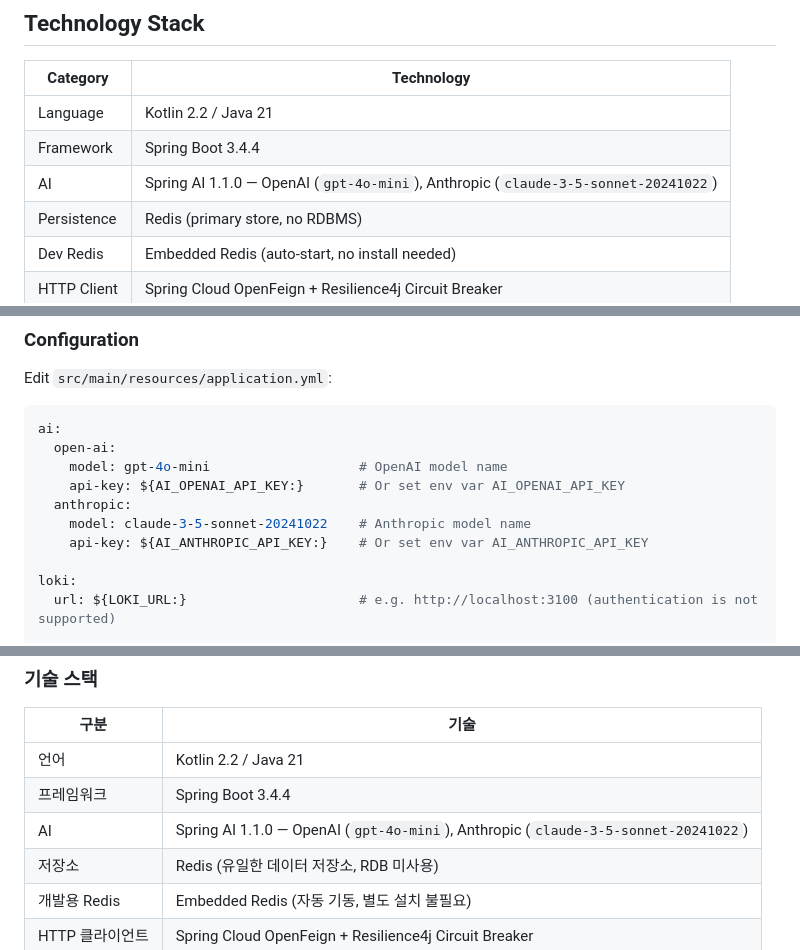
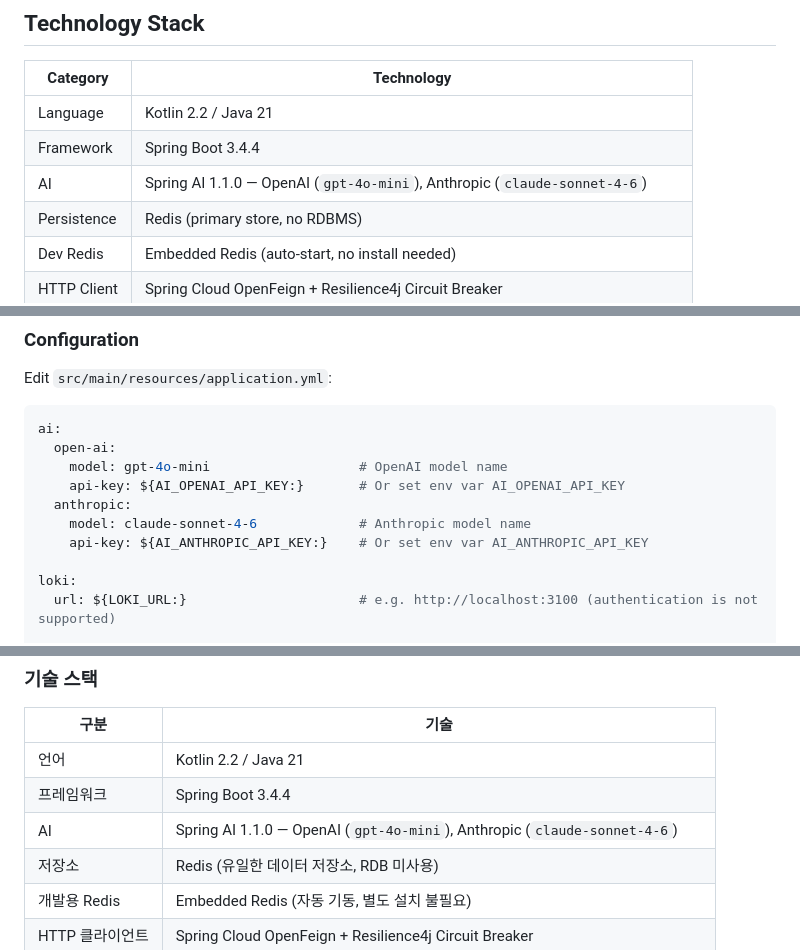
Before and after one commit to lyvius2/spring-ai-ops, a Markdown page: README.md, 3 parts joined by grey strips. GitHub-like rendering.

Commit message:
model명 변경

```diff
--- a/README.md
+++ b/README.md
@@ -200,7 +200,7 @@ POST /webhook/github[/{application}]
 |---|---|
 | Language | Kotlin 2.2 / Java 21 |
 | Framework | Spring Boot 3.4.4 |
-| AI | Spring AI 1.1.0 — OpenAI (`gpt-4o-mini`), Anthropic (`claude-3-5-sonnet-20241022`) |
+| AI | Spring AI 1.1.0 — OpenAI (`gpt-4o-mini`), Anthropic (`claude-sonnet-4-6`) |
 | Persistence | Redis (primary store, no RDBMS) |
 | Dev Redis | Embedded Redis (auto-start, no install needed) |
 | HTTP Client | Spring Cloud OpenFeign + Resilience4j Circuit Breaker |
@@ -235,7 +235,7 @@ ai:
     model: gpt-4o-mini                   # OpenAI model name
     api-key: ${AI_OPENAI_API_KEY:}       # Or set env var AI_OPENAI_API_KEY
   anthropic:
-    model: claude-3-5-sonnet-20241022    # Anthropic model name
+    model: claude-sonnet-4-6             # Anthropic model name
     api-key: ${AI_ANTHROPIC_API_KEY:}    # Or set env var AI_ANTHROPIC_API_KEY
 
 loki:
@@ -546,7 +546,7 @@ POST /webhook/github[/{application}]
 |---|---|
 | 언어 | Kotlin 2.2 / Java 21 |
 | 프레임워크 | Spring Boot 3.4.4 |
-| AI | Spring AI 1.1.0 — OpenAI (`gpt-4o-mini`), Anthropic (`claude-3-5-sonnet-20241022`) |
+| AI | Spring AI 1.1.0 — OpenAI (`gpt-4o-mini`), Anthropic (`claude-sonnet-4-6`) |
 | 저장소 | Redis (유일한 데이터 저장소, RDB 미사용) |
 | 개발용 Redis | Embedded Redis (자동 기동, 별도 설치 불필요) |
 | HTTP 클라이언트 | Spring Cloud OpenFeign + Resilience4j Circuit Breaker |
```
